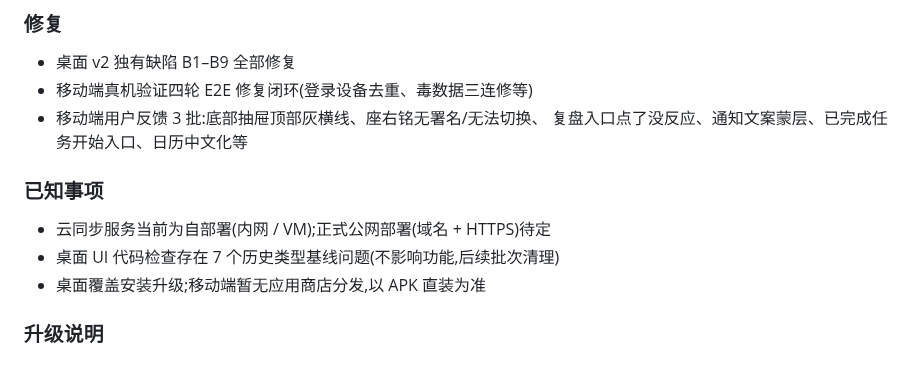
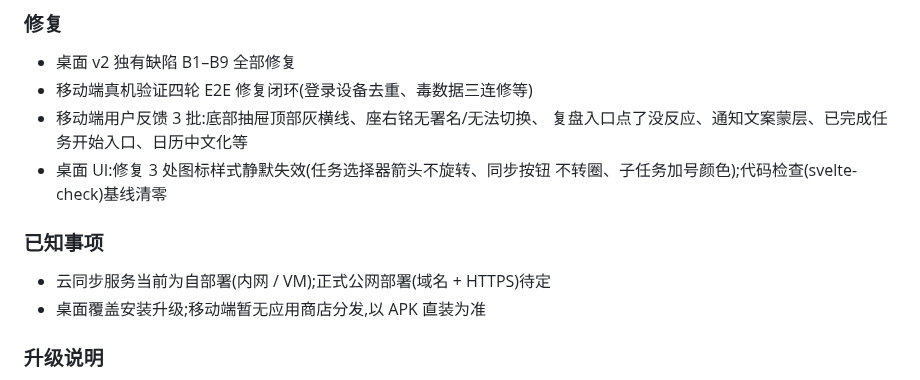
Before and after one commit to zyq-hfyc/pomoflow-next, a Markdown page: docs/RELEASE_NOTES.md, the part around the change. GitHub-like rendering.

```diff
--- a/docs/RELEASE_NOTES.md
+++ b/docs/RELEASE_NOTES.md
@@ -43,11 +43,12 @@
 - 移动端真机验证四轮 E2E 修复闭环(登录设备去重、毒数据三连修等)
 - 移动端用户反馈 3 批:底部抽屉顶部灰横线、座右铭无署名/无法切换、
   复盘入口点了没反应、通知文案蒙层、已完成任务开始入口、日历中文化等
+- 桌面 UI:修复 3 处图标样式静默失效(任务选择器箭头不旋转、同步按钮
+  不转圈、子任务加号颜色);代码检查(svelte-check)基线清零
 
 ### 已知事项
 
 - 云同步服务当前为自部署(内网 / VM);正式公网部署(域名 + HTTPS)待定
-- 桌面 UI 代码检查存在 7 个历史类型基线问题(不影响功能,后续批次清理)
 - 桌面覆盖安装升级;移动端暂无应用商店分发,以 APK 直装为准
 
 ### 升级说明
```
Also changed, not shown: docs/协作任务清单.md (+27 -0 lines).
